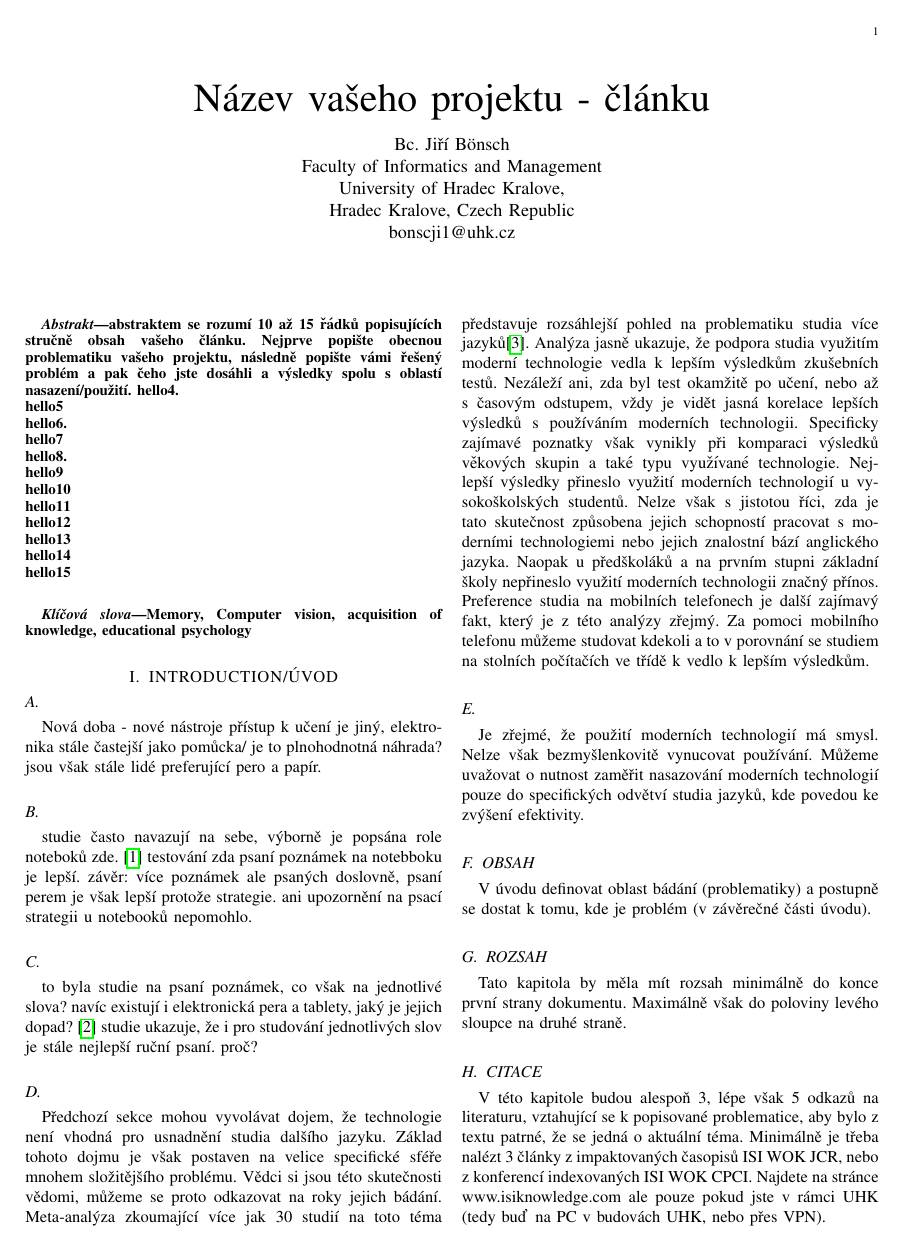
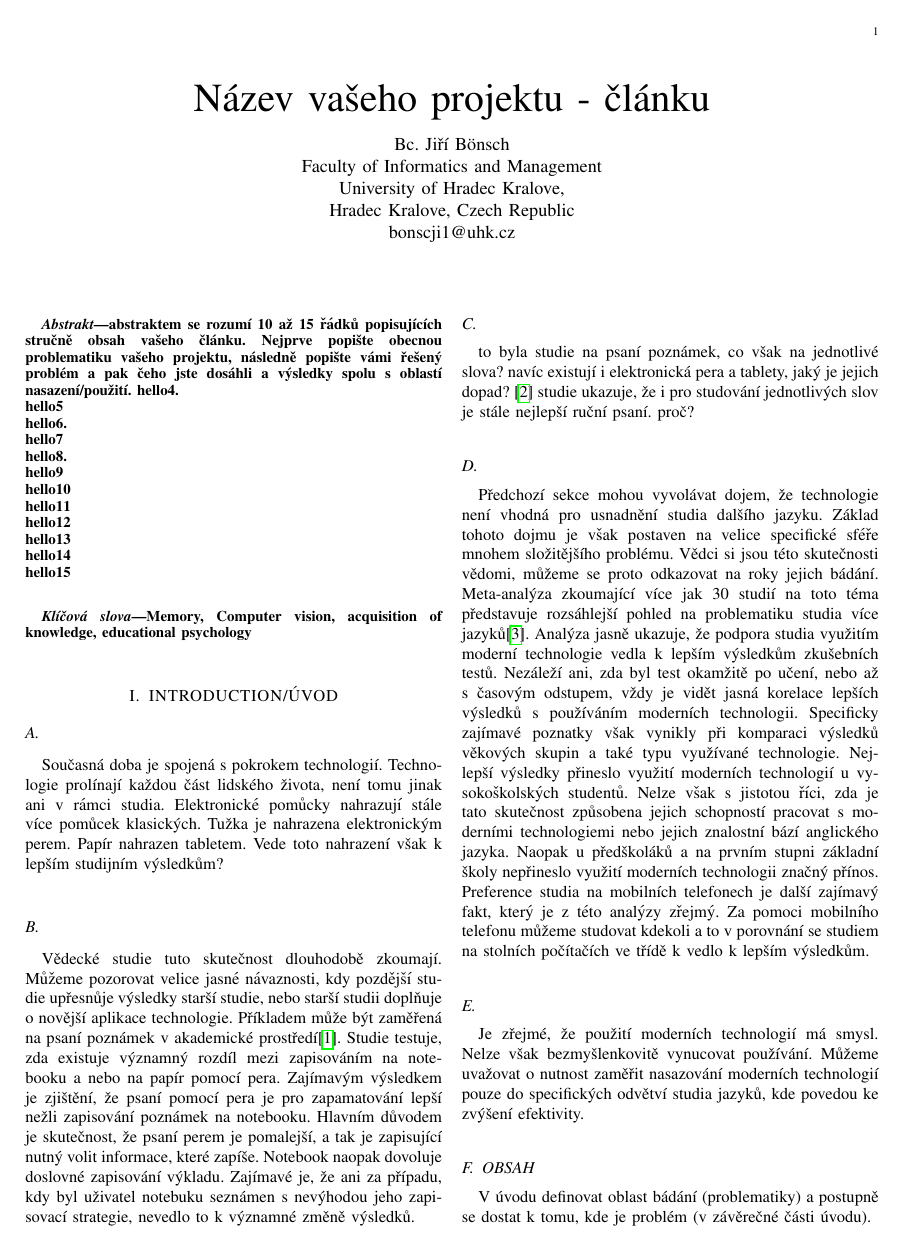
Before and after one commit to bonscji1/Smart_Dictionary, a LaTeX paper (Clanek/text.tex): page 1 of 2. Compiled offline with pdfLaTeX; a missing font is replaced by an installed copy or a similar font; a LaTeX package or settings file that is missing is left out.

Commit message:
Second citation implemented into text, last one prepares

```diff
--- a/Clanek/text.tex
+++ b/Clanek/text.tex
@@ -97,16 +97,20 @@ Memory, Computer vision, acquisition of knowledge, educational psychology
 \section{INTRODUCTION/ÚVOD}
 
 \subsection{}
-Nová doba - nové nástroje
-přístup k učení je jiný,
-elektronika stále častejší jako pomůcka/ je to plnohodnotná náhrada?
-jsou však stále lidé preferující pero a papír.
+Současná doba je spojená s pokrokem technologií.
+Technologie prolínají každou část lidského života, není tomu jinak ani v rámci studia.
+Elektronické pomůcky nahrazují stále více pomůcek klasických.
+Tužka je nahrazena elektronickým perem. Papír nahrazen tabletem.
+Vede toto nahrazení však k lepším studijním výsledkům?
 
 \subsection{}
-studie často navazují na sebe, výborně je popsána role noteboků zde.
-\cite{mightier_pen} testování zda psaní poznámek na notebboku je lepší.
-závěr: více poznámek ale psaných doslovně, psaní perem je však lepší protože strategie.
-ani upozornění na psací strategii u notebooků nepomohlo.
+Vědecké studie tuto skutečnost dlouhodobě zkoumají.
+Můžeme pozorovat velice jasné návaznosti, kdy pozdější studie upřesnůje výsledky starší studie, nebo starší studii doplňuje o novější aplikace technologie.
+Příkladem může být zaměřená na psaní poznámek v akademické prostředí\cite{mightier_pen}. Studie testuje, zda existuje významný rozdíl mezi zapisováním na notebooku a nebo na papír pomocí pera.
+Zajímavým výsledkem je zjištění, že psaní pomocí pera je pro zapamatování lepší nežli zapisování poznámek na notebooku.
+Hlavním důvodem je skutečnost, že psaní perem je pomalejší, a tak je zapisující nutný volit informace, které zapíše.
+Notebook naopak dovoluje doslovné zapisování výkladu.
+Zajímavé je, že ani za případu, kdy byl uživatel notebuku seznámen s nevýhodou jeho zapisovací strategie, nevedlo to k významné změně výsledků.
 
 \subsection{}
 to byla studie na psaní poznámek, co však na jednotlivé slova?
```
